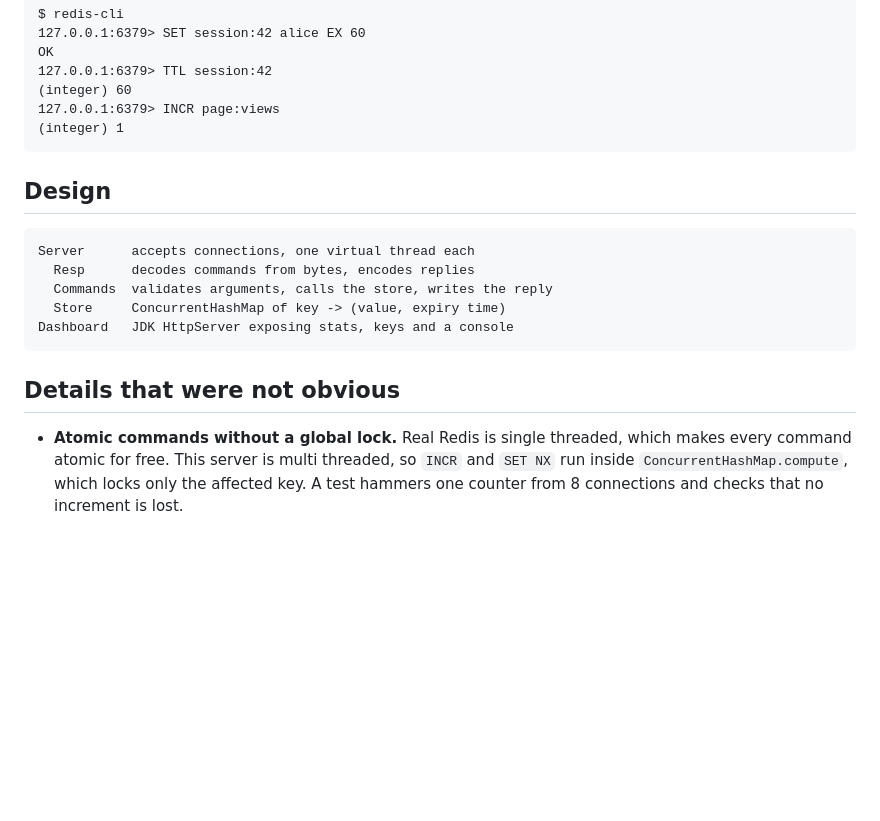
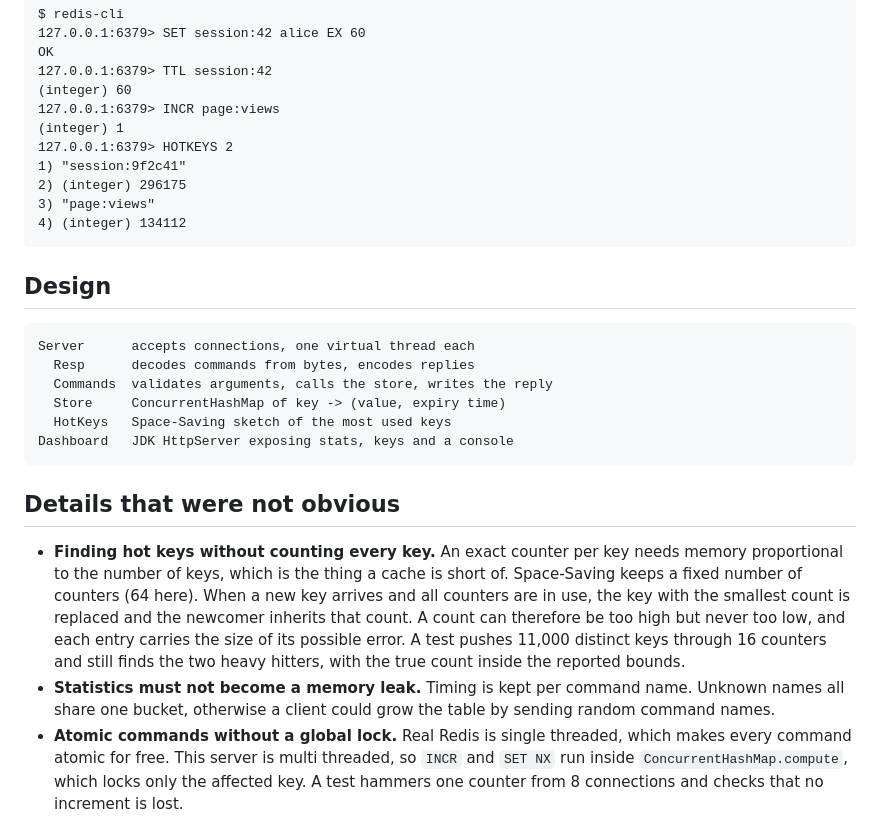
Before and after one commit to DuranOzcelik/mini-redis, a Markdown page: README.md, the part around one of its changes. GitHub-like rendering; blank space fills up the shorter version.

````diff
--- a/README.md
+++ b/README.md
@@ -43,6 +46,11 @@ OK
 (integer) 60
 127.0.0.1:6379> INCR page:views
 (integer) 1
+127.0.0.1:6379> HOTKEYS 2
+1) "session:9f2c41"
+2) (integer) 296175
+3) "page:views"
+4) (integer) 134112
 ```
 
 ## Design
@@ -52,11 +60,22 @@ Server      accepts connections, one virtual thread each
   Resp      decodes commands from bytes, encodes replies
   Commands  validates arguments, calls the store, writes the reply
   Store     ConcurrentHashMap of key -> (value, expiry time)
+  HotKeys   Space-Saving sketch of the most used keys
 Dashboard   JDK HttpServer exposing stats, keys and a console
 ```
 
 ## Details that were not obvious
 
+- **Finding hot keys without counting every key.** An exact counter per key needs memory
+  proportional to the number of keys, which is the thing a cache is short of. Space-Saving
+  keeps a fixed number of counters (64 here). When a new key arrives and all counters are in
+  use, the key with the smallest count is replaced and the newcomer inherits that count. A
+  count can therefore be too high but never too low, and each entry carries the size of its
+  possible error. A test pushes 11,000 distinct keys through 16 counters and still finds the
+  two heavy hitters, with the true count inside the reported bounds.
+- **Statistics must not become a memory leak.** Timing is kept per command name. Unknown
+  names all share one bucket, otherwise a client could grow the table by sending random
+  command names.
 - **Atomic commands without a global lock.** Real Redis is single threaded, which makes every
   command atomic for free. This server is multi threaded, so `INCR` and `SET NX` run inside
   `ConcurrentHashMap.compute`, which locks only the affected key. A test hammers one counter
````
Also changed, not shown: other parts of README.md (+9 -5 lines), docs/dashboard.png, 2 other files.
